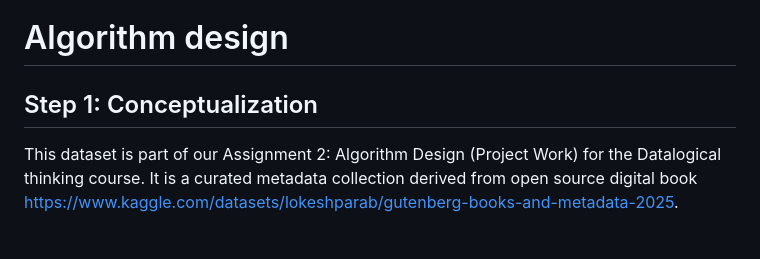
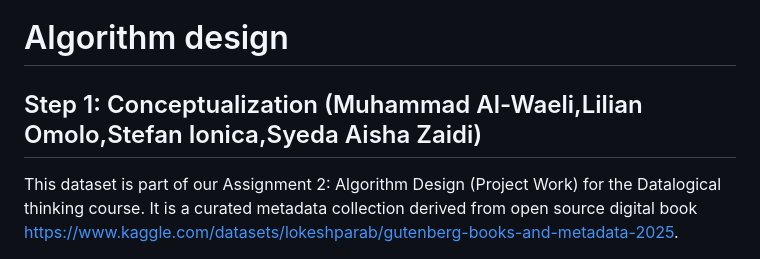
Before and after one commit to AishaZaidi/DTMAL, a Markdown page: README.md, the part around the change. Rendered like a GitHub page.

Commit message:
Add team member names to conceptualization section
Updated the conceptualization section to include team member names.

Signed-off-by: AishaZaidi <s2508382@student.hb.se>

```diff
--- a/README.md
+++ b/README.md
@@ -1,5 +1,5 @@
 # Algorithm design
-## Step 1: Conceptualization
+## Step 1: Conceptualization (Muhammad Al-Waeli,Lilian Omolo,Stefan Ionica,Syeda Aisha Zaidi)
 This dataset is part of our Assignment 2: Algorithm Design (Project Work) for the Datalogical thinking course. It is a curated metadata collection derived from open source digital book https://www.kaggle.com/datasets/lokeshparab/gutenberg-books-and-metadata-2025.
 ### Team Members & Roles
 | Name | Role | Contribution |
```
